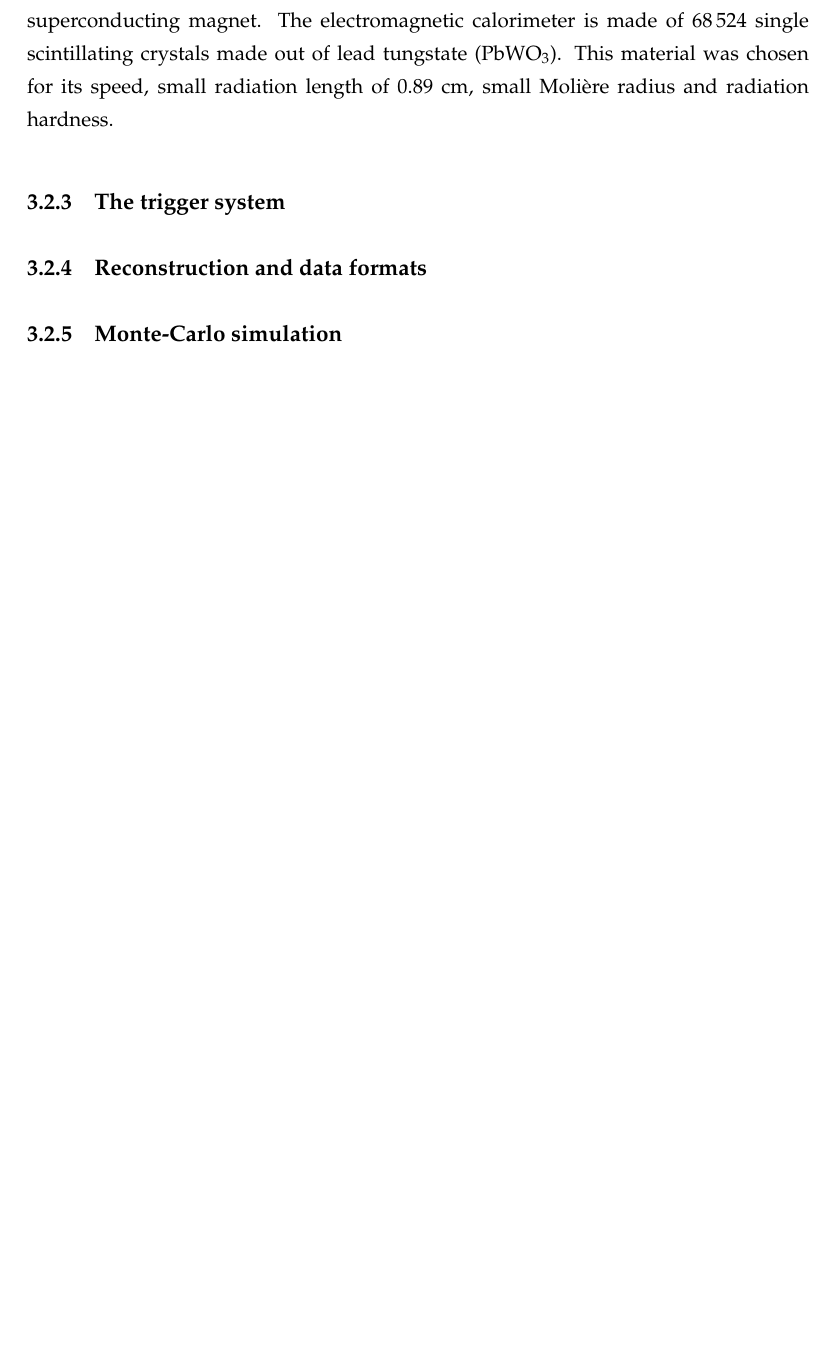
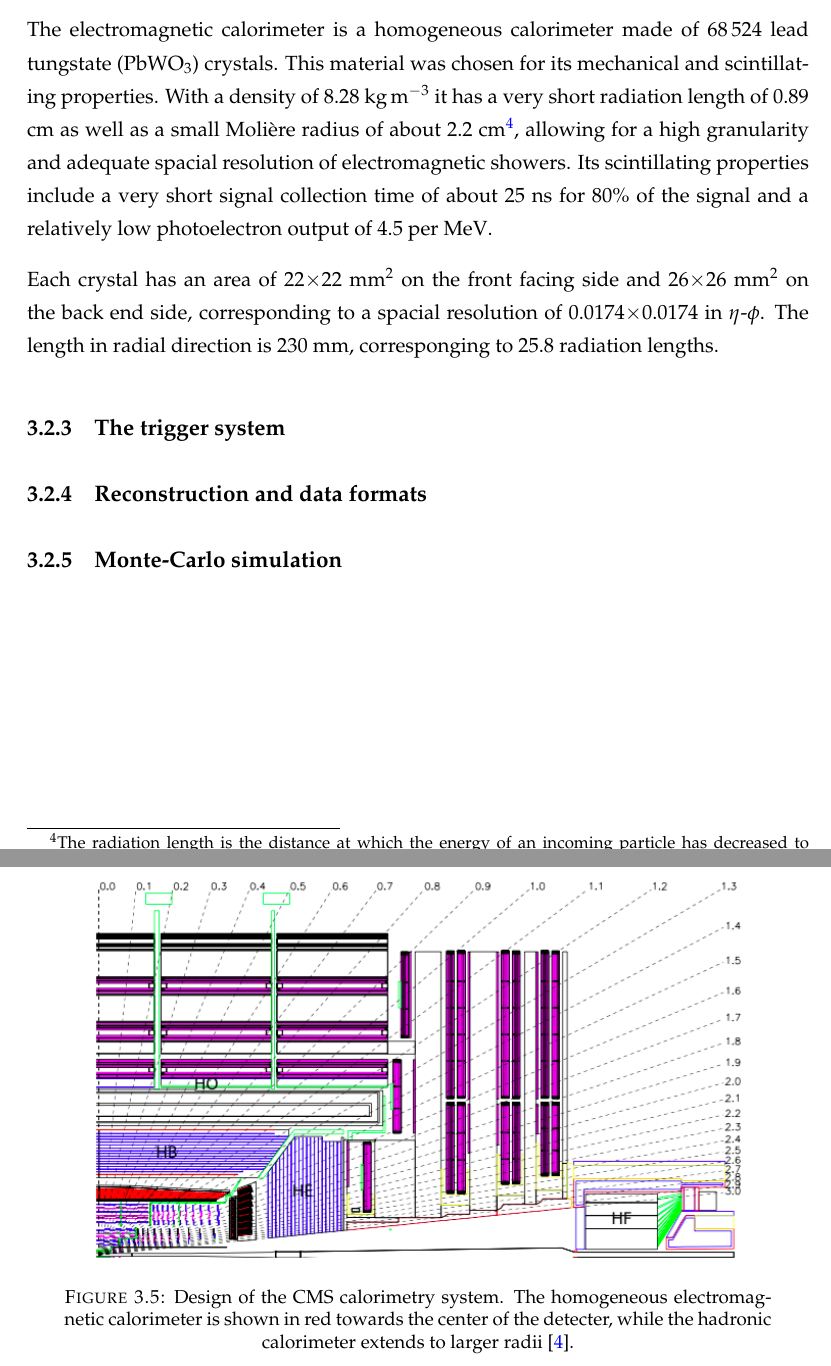
Before and after one commit to mdunser/massive-octo-archer, a LaTeX thesis (thesis.tex, which reads chapters/03_experimental.tex): part of page 22 of 33 before the commit and two parts of pages 22 and 23 of 34 after it, the two joined at a grey line, cut so that both start at the same text, the shorter picture padded with empty space. The pictures show the PDF file thesis.pdf that the author committed with the source.

Commit message:
more things

```diff
--- a/chapters/03_experimental.tex
+++ b/chapters/03_experimental.tex
@@ -281,10 +281,30 @@ region to about 8\% for high-\pt muons in the forward region.
 
 \subsubsection*{The electromagnetic calorimeter}
 CMS has adapted a design with two separate calorimeters for electromagnetically and hadronically interacting particles. Both of those
-calorimeters are contained within the superconducting magnet. The electromagnetic calorimeter is made of \num{68524} single
-scintillating crystals made out of lead tungstate (PbWO$_3$). This material was chosen for its speed, small radiation length of
-0.89 \si{\centi\meter}, small Moli\`{e}re radius and radiation hardness.
+calorimeters are contained within the superconducting magnet, as shown in a sketch of the CMS calorimetry in Fig.~\ref{fig:calo}.
 
+The electromagnetic calorimeter (ECAL) is a homogeneous calorimeter made of \num{68524} lead tungstate (PbWO$_3$) crystals. This material was chosen
+for its mechanical and scintillating properties. With a density of 8.28 \si{\kilo\gram\per\cubic\meter} it has a very short radiation length of
+0.89 \si{\centi\meter} as well as a small Moli\`{e}re radius of about 2.2 \si{\centi\meter}\footnote{The radiation length is the distance at which
+the energy of an incoming particle has decreased to $\frac{1}{e}\simeq$38\%, while the Moli\`{e}re radius denotes the transverse containment of an
+electromagnetic shower.}, allowing for a high granularity and adequate spacial resolution of electromagnetic showers. Its scintillating properties
+include a very short signal collection time of about 25 \si{\nano\second} for 80\% of the signal and a relatively low photoelectron output of
+4.5 per \mev in a wavelength spectrum with a broad maximum in the blue-green 420-430 \si{\nano\meter} region. This light is collected
+and amplified by photomultipliers which are mounted to the rear end of the crystals.
+Each crystal has an area of 22$\times$22 \si{\square\milli\meter} on the front facing side and 26$\times$26
+\si{\square\milli\meter} on the far side, corresponding to a spacial resolution of 0.0174$\times$0.0174 in  $\eta$-$\phi$. The length
+in radial direction is 230 \si{\milli\meter}, corresponding to \num{25.8} radiation lengths. The barrel part of the ECAL extends to
+|$\eta$| = 1.479, and the endcap part covers the pseudorapidity range from 1.479 < |$\eta$| < 3.0.
+
+The design of the ECAL was driven by the necessary resolution to discover the Higgs boson decay into two photons.
+
+\begin{figure}[h!]
+    \centering
+    \includegraphics[width=0.85\textwidth]{../figs/cms_calo.png}
+    \caption{Design of the CMS calorimetry system. The homogeneous electromagnetic calorimeter is shown in red towards
+the center of the detecteo, while the hadronic calorimeter extends to larger radii~\cite{cmsdetector}.}
+    \label{fig:cms_calo}
+\end{figure}
 
 \subsection{The trigger system}
 \label{sub:cms_trigger}
```
Also changed, not shown: thesis.tex (+10 -0 lines), figs/cms_calo.png (added), thesis.pdf.
